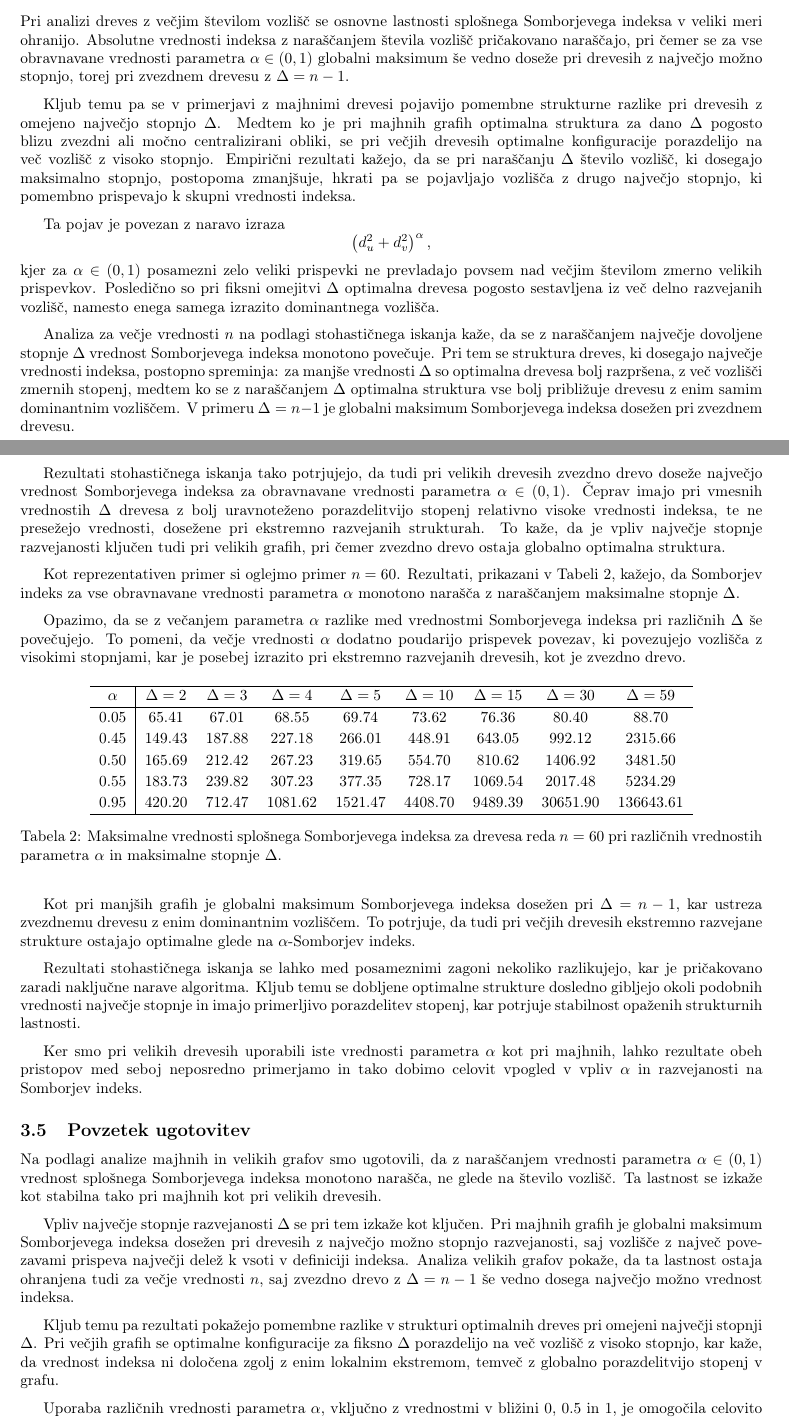
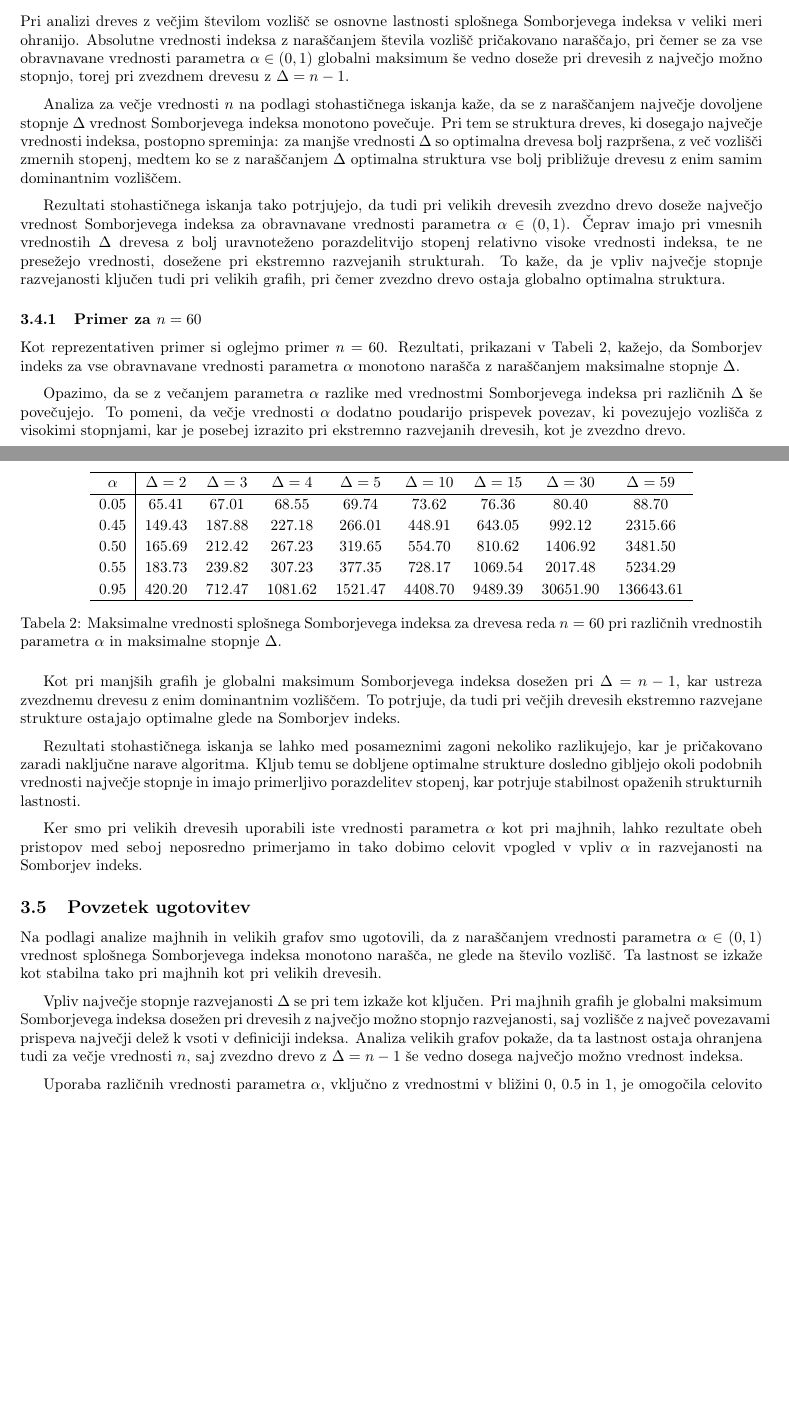
Before and after one commit to kajazefran/Projekt-FP, a LaTeX document (Projekt/projekt.tex): two parts of pages 5 and 6 of 7 before the commit and two parts of pages 5 and 6 of 6 after it, joined at a grey line, cut so that both start at the same text, the shorter picture padded with empty space. Compiled offline with pdfLaTeX.

Commit message:
Popravki besedila.

```diff
--- a/Projekt/projekt.tex
+++ b/Projekt/projekt.tex
@@ -291,28 +291,11 @@ $\Delta = n-1$.
 
 \medskip
 
-Kljub temu pa se v primerjavi z majhnimi drevesi pojavijo pomembne strukturne razlike pri drevesih z \mbox{omejeno} največjo stopnjo
-$\Delta$. Medtem ko je pri majhnih grafih optimalna struktura za dano $\Delta$ \mbox{pogosto} blizu \mbox{zvezdni} ali močno centralizirani obliki,
-se pri večjih drevesih optimalne konfiguracije porazdelijo na več \mbox{vozlišč} z visoko stopnjo. Empirični rezultati kažejo, da se pri
-naraščanju $\Delta$ število vozlišč, ki \mbox{dosegajo} \mbox{maksimalno} \mbox{stopnjo}, postopoma zmanjšuje, hkrati pa se pojavljajo vozlišča z drugo
-največjo stopnjo, ki \mbox{pomembno} \mbox{prispevajo} k skupni vrednosti indeksa.
-
-\medskip
-
-Ta pojav je povezan z naravo izraza
-\[
-\left( d_u^2 + d_v^2 \right)^{\alpha},
-\]
-kjer za $\alpha \in (0,1)$ posamezni zelo veliki prispevki ne prevladajo povsem nad večjim številom zmerno velikih prispevkov.
-Posledično so pri fiksni omejitvi $\Delta$ optimalna drevesa pogosto sestavljena iz več delno razvejanih vozlišč, namesto
-enega samega izrazito dominantnega vozlišča.
-
-\medskip
 Analiza za večje vrednosti $n$ na podlagi stohastičnega iskanja kaže, da se z naraščanjem največje dovoljene stopnje
 $\Delta$ vrednost \mbox{Somborjevega indeksa} monotono povečuje. Pri tem se struktura dreves, ki dosegajo največje
 vrednosti indeksa, postopno spreminja: za manjše vrednosti $\Delta$ so optimalna drevesa bolj razpršena, z več vozlišči
 zmernih stopenj, medtem ko se z naraščanjem $\Delta$ optimalna struktura vse bolj približuje drevesu z enim samim
-dominantnim vozliščem. V primeru $\Delta = n-1$ je globalni maksimum Somborjevega indeksa dosežen pri zvezdnem drevesu.
+dominantnim vozliščem.
 
 \medskip
 
@@ -322,8 +305,7 @@ $\Delta$ drevesa z bolj uravnoteženo porazdelitvijo stopenj relativno visoke vr
 vrednosti, dosežene pri ekstremno razvejanih strukturah. To kaže, da je vpliv največje stopnje \mbox{razvejanosti} ključen
 tudi pri velikih grafih, pri čemer zvezdno drevo ostaja globalno optimalna struktura.
 
-\medskip
-
+\subsubsection{Primer za $n=60$}
 Kot reprezentativen primer si oglejmo primer $n = 60$.
 Rezultati, prikazani v Tabeli 2, kažejo, da Somborjev indeks za vse obravnavane vrednosti parametra $\alpha$
 monotono narašča z naraščanjem maksimalne stopnje $\Delta$.
@@ -405,11 +387,9 @@ za drevesa reda $n=60$ pri različnih vrednostih parametra $\alpha$
 in maksimalne stopnje $\Delta$.}
 \end{table}
 
-\medskip
-
 Kot pri manjših grafih je globalni maksimum Somborjevega indeksa dosežen pri $\Delta = n-1$,
 kar ustreza zvezdnemu drevesu z enim dominantnim vozliščem. To potrjuje, da tudi pri večjih drevesih
-ekstremno razvejane strukture ostajajo optimalne glede na $\alpha$-Somborjev indeks.
+ekstremno razvejane strukture ostajajo optimalne glede na Somborjev indeks.
 
 \medskip
 
@@ -431,16 +411,9 @@ kot stabilna tako pri majhnih kot pri velikih drevesih.
 \medskip
 
 Vpliv največje stopnje razvejanosti $\Delta$ se pri tem izkaže kot ključen. Pri majhnih grafih je globalni \mbox{maksimum} Somborjevega indeksa dosežen pri drevesih
-z največjo možno stopnjo razvejanosti, saj vozlišče z največ povezavami prispeva največji delež k vsoti v
+z največjo možno stopnjo razvejanosti, saj vozlišče z največ \mbox{povezavami} prispeva največji delež k vsoti v
 definiciji indeksa. Analiza velikih grafov pokaže, da ta lastnost ostaja ohranjena tudi za večje vrednosti $n$,
 saj zvezdno drevo z $\Delta = n-1$ še vedno dosega največjo možno vrednost indeksa.
-
-\medskip
-
-Kljub temu pa rezultati pokažejo pomembne razlike v strukturi optimalnih dreves pri omejeni največji stopnji
-$\Delta$. Pri večjih grafih se optimalne konfiguracije za fiksno $\Delta$ porazdelijo na več vozlišč z visoko
-stopnjo, kar kaže, da vrednost indeksa ni določena zgolj z enim lokalnim ekstremom, temveč z globalno
-porazdelitvijo stopenj v grafu.
 
 \medskip
 
```
Also changed, not shown: Projekt/projekt.pdf, 1 other file.
